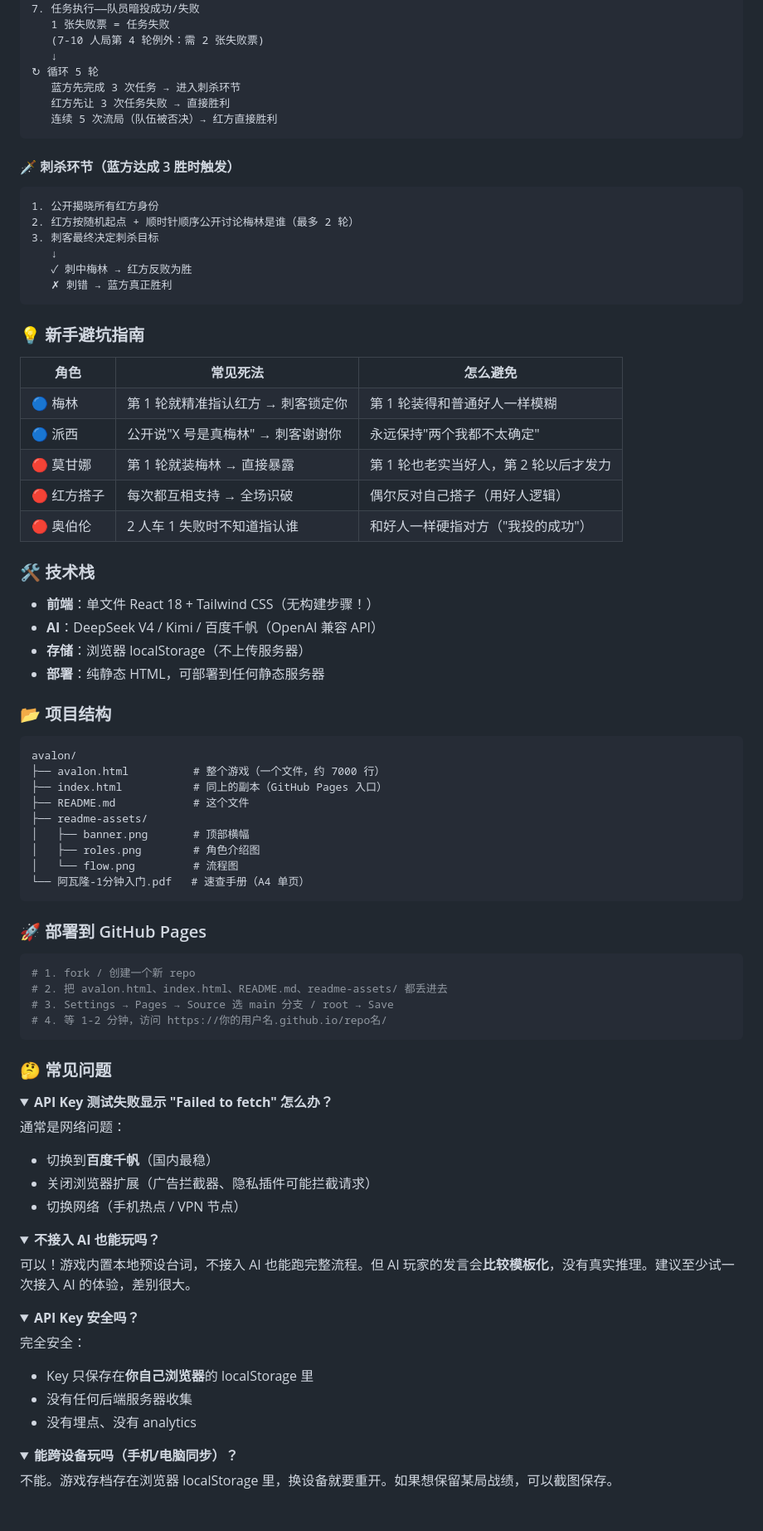
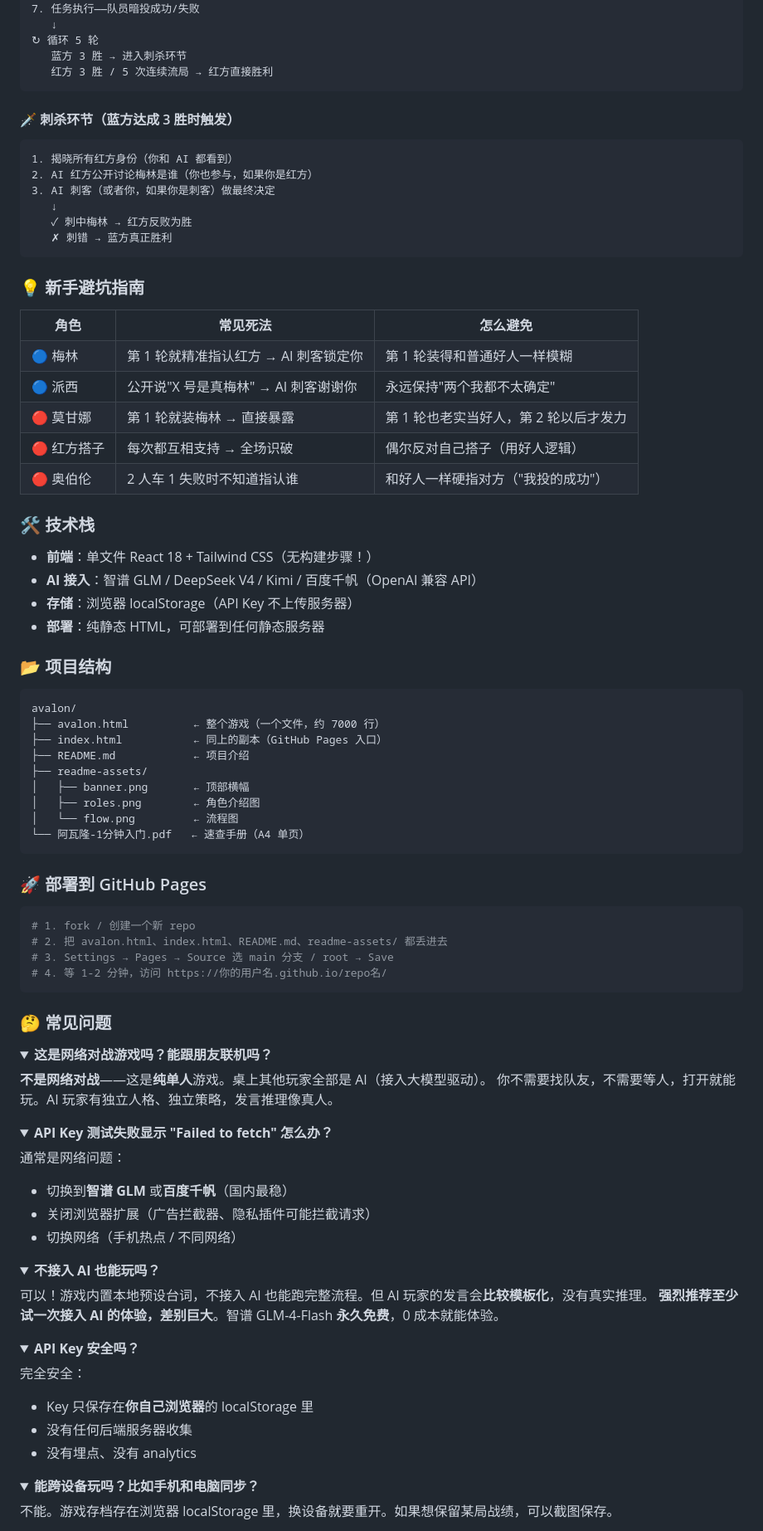
Before and after one commit to gyt1628999-cloud/avalon-game, a Markdown page: README.md, the part around one of its changes. Shown at 83% size. Drawn GitHub-style; folded sections open; blank space fills up the shorter version.

````diff
--- a/README.md
+++ b/README.md
@@ -259,20 +265,17 @@
    ↓
 7. 任务执行——队员暗投成功/失败
-   1 张失败票 = 任务失败
-   (7-10 人局第 4 轮例外：需 2 张失败票)
    ↓
 ↻ 循环 5 轮
-   蓝方先完成 3 次任务 → 进入刺杀环节
-   红方先让 3 次任务失败 → 直接胜利
-   连续 5 次流局（队伍被否决）→ 红方直接胜利
+   蓝方 3 胜 → 进入刺杀环节
+   红方 3 胜 / 5 次连续流局 → 红方直接胜利
 ```
 
 #### 🗡 刺杀环节（蓝方达成 3 胜时触发）
 
 ```
-1. 公开揭晓所有红方身份
-2. 红方按随机起点 + 顺时针顺序公开讨论梅林是谁（最多 2 轮）
-3. 刺客最终决定刺杀目标
+1. 揭晓所有红方身份（你和 AI 都看到）
+2. AI 红方公开讨论梅林是谁（你也参与，如果你是红方）
+3. AI 刺客（或者你，如果你是刺客）做最终决定
    ↓
    ✓ 刺中梅林 → 红方反败为胜
    ✗ 刺错 → 蓝方真正胜利
@@ -284,12 +287,12 @@
 <tr><th>角色</th><th>常见死法</th><th>怎么避免</th></tr>
 <tr>
 <td>🔵 梅林</td>
-<td>第 1 轮就精准指认红方 → 刺客锁定你</td>
+<td>第 1 轮就精准指认红方 → AI 刺客锁定你</td>
 <td>第 1 轮装得和普通好人一样模糊</td>
 </tr>
 <tr>
 <td>🔵 派西</td>
-<td>公开说"X 号是真梅林" → 刺客谢谢你</td>
+<td>公开说"X 号是真梅林" → AI 刺客谢谢你</td>
 <td>永远保持"两个我都不太确定"</td>
 </tr>
 <tr>
@@ -312,22 +315,22 @@
 ### 🛠 技术栈
 
 - **前端**：单文件 React 18 + Tailwind CSS（无构建步骤！）
-- **AI**：DeepSeek V4 / Kimi / 百度千帆（OpenAI 兼容 API）
-- **存储**：浏览器 localStorage（不上传服务器）
+- **AI 接入**：智谱 GLM / DeepSeek V4 / Kimi / 百度千帆（OpenAI 兼容 API）
+- **存储**：浏览器 localStorage（API Key 不上传服务器）
 - **部署**：纯静态 HTML，可部署到任何静态服务器
 
 ### 📂 项目结构
 
 ```
 avalon/
-├── avalon.html          # 整个游戏（一个文件，约 7000 行）
-├── index.html           # 同上的副本（GitHub Pages 入口）
-├── README.md            # 这个文件
+├── avalon.html          ← 整个游戏（一个文件，约 7000 行）
+├── index.html           ← 同上的副本（GitHub Pages 入口）
+├── README.md            ← 项目介绍
 ├── readme-assets/
-│   ├── banner.png       # 顶部横幅
-│   ├── roles.png        # 角色介绍图
-│   └── flow.png         # 流程图
-└── 阿瓦隆-1分钟入门.pdf   # 速查手册（A4 单页）
+│   ├── banner.png       ← 顶部横幅
+│   ├── roles.png        ← 角色介绍图
+│   └── flow.png         ← 流程图
+└── 阿瓦隆-1分钟入门.pdf   ← 速查手册（A4 单页）
 ```
 
 ### 🚀 部署到 GitHub Pages
@@ -342,19 +345,28 @@ avalon/
 ### 🤔 常见问题
 
 <details>
+<summary><b>这是网络对战游戏吗？能跟朋友联机吗？</b></summary>
+
+**不是网络对战**——这是**纯单人**游戏。桌上其他玩家全部是 AI（接入大模型驱动）。
+你不需要找队友，不需要等人，打开就能玩。AI 玩家有独立人格、独立策略，发言推理像真人。
+
+</details>
+
+<details>
 <summary><b>API Key 测试失败显示 "Failed to fetch" 怎么办？</b></summary>
 
 通常是网络问题：
-- 切换到**百度千帆**（国内最稳）
+- 切换到**智谱 GLM** 或**百度千帆**（国内最稳）
 - 关闭浏览器扩展（广告拦截器、隐私插件可能拦截请求）
-- 切换网络（手机热点 / VPN 节点）
+- 切换网络（手机热点 / 不同网络）
 
 </details>
 
 <details>
 <summary><b>不接入 AI 也能玩吗？</b></summary>
 
-可以！游戏内置本地预设台词，不接入 AI 也能跑完整流程。但 AI 玩家的发言会**比较模板化**，没有真实推理。建议至少试一次接入 AI 的体验，差别很大。
+可以！游戏内置本地预设台词，不接入 AI 也能跑完整流程。但 AI 玩家的发言会**比较模板化**，没有真实推理。
+**强烈推荐至少试一次接入 AI 的体验，差别巨大**。智谱 GLM-4-Flash **永久免费**，0 成本就能体验。
 
 </details>
 
@@ -369,7 +381,7 @@ avalon/
 </details>
 
 <details>
-<summary><b>能跨设备玩吗（手机/电脑同步）？</b></summary>
+<summary><b>能跨设备玩吗？比如手机和电脑同步？</b></summary>
 
 不能。游戏存档存在浏览器 localStorage 里，换设备就要重开。如果想保留某局战绩，可以截图保存。
 
````
Also changed, not shown: other parts of README.md (+162 -146 lines).
